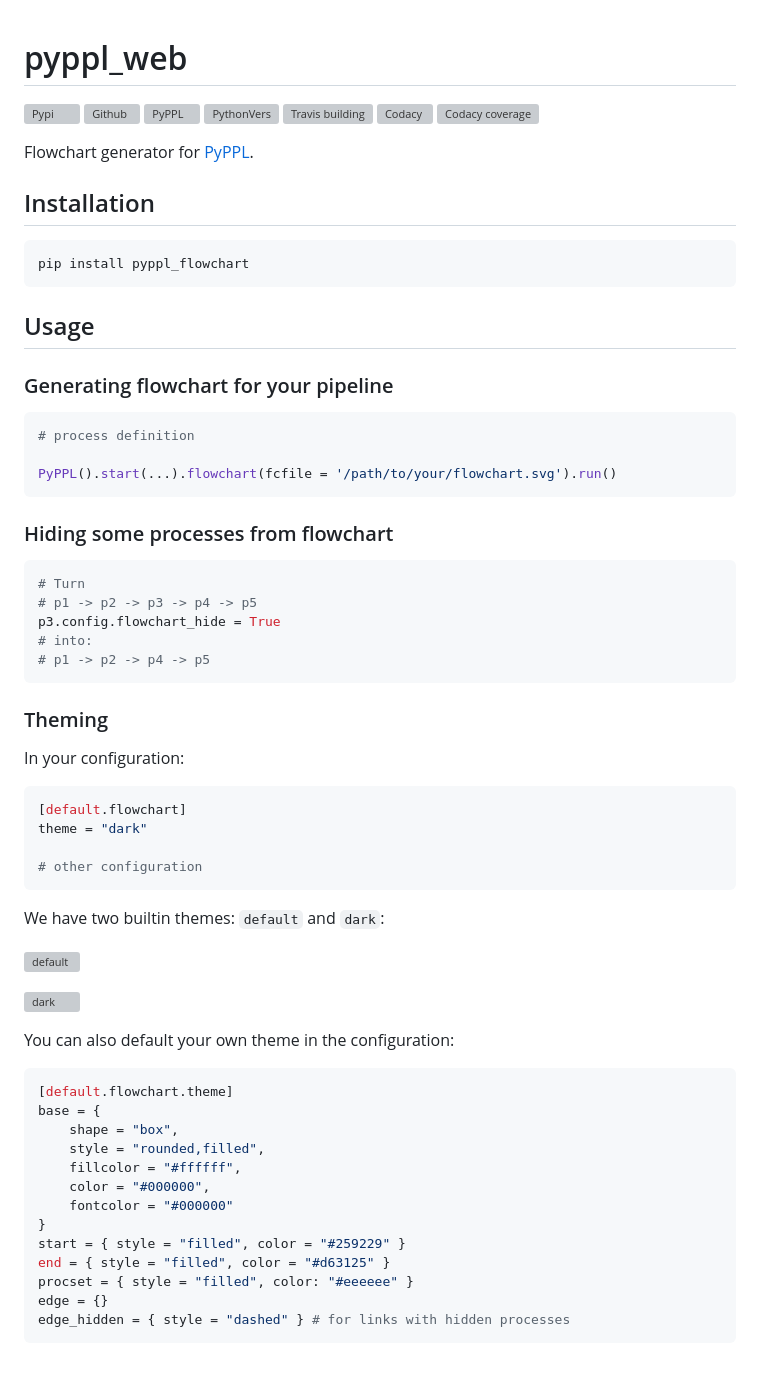
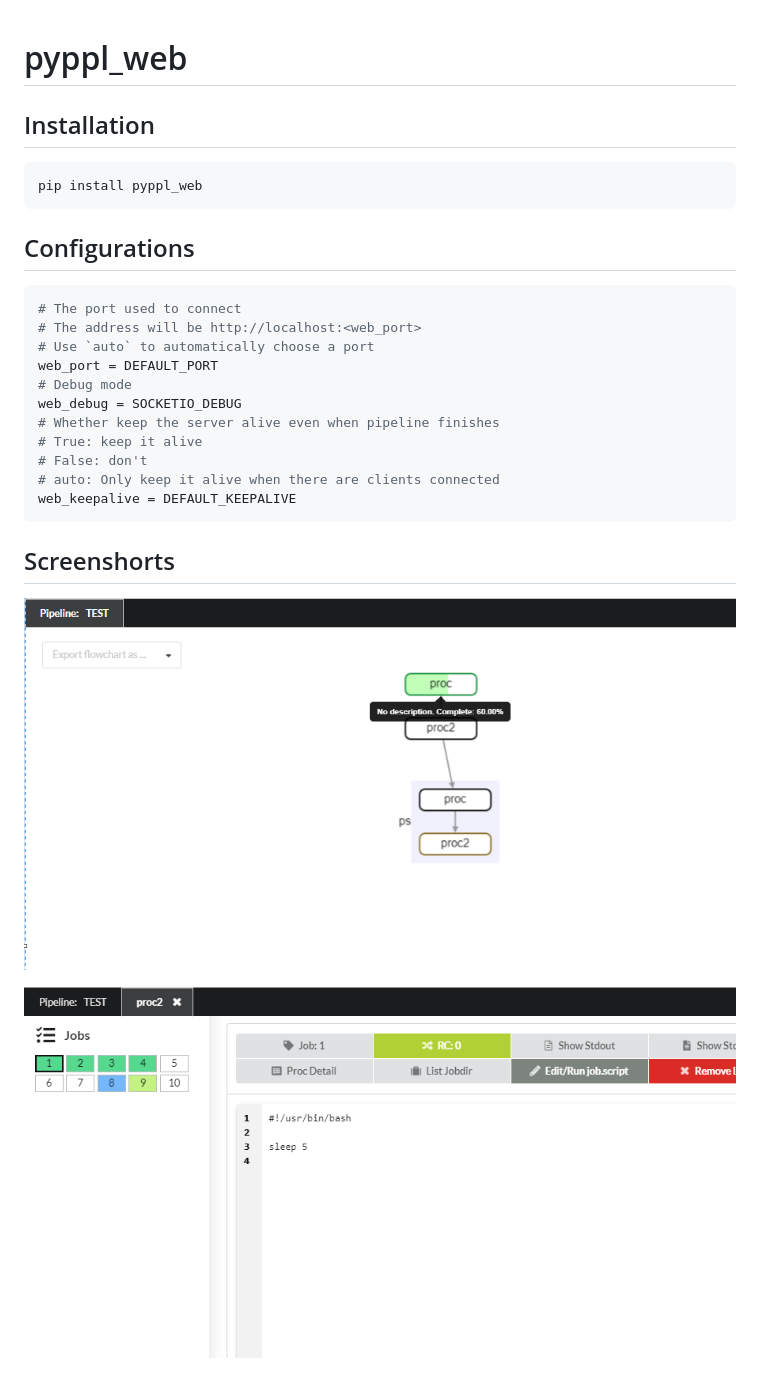
Before and after one commit to pwwang/pyppl_web, a Markdown page: README.md, the part around the change. Rendered like a GitHub page; pictures changed too: docs/pipeline.png (added), docs/process.png (added); grey boxes are pictures that could not be loaded.

Commit message:
Done initial implementation.

````diff
--- a/README.md
+++ b/README.md
@@ -1,75 +1,31 @@
 # pyppl_web
-
-[![Pypi][3]][4] [![Github][5]][6] [![PyPPL][7]][1] [![PythonVers][8]][4] [![Travis building][10]][11] [![Codacy][12]][13] [![Codacy coverage][14]][13]
-
-Flowchart generator for [PyPPL](https://github.com/pwwang/PyPPL).
 
 ## Installation
 ```shell
-pip install pyppl_flowchart
+pip install pyppl_web
 ```
 
-## Usage
-
-### Generating flowchart for your pipeline
-```python
-# process definition
-
-PyPPL().start(...).flowchart(fcfile = '/path/to/your/flowchart.svg').run()
+## Configurations
+```toml
+# The port used to connect
+# The address will be http://localhost:<web_port>
+# Use `auto` to automatically choose a port
+web_port = DEFAULT_PORT
+# Debug mode
+web_debug = SOCKETIO_DEBUG
+# Whether keep the server alive even when pipeline finishes
+# True: keep it alive
+# False: don't
+# auto: Only keep it alive when there are clients connected
+web_keepalive = DEFAULT_KEEPALIVE
 ```
 
-### Hiding some processes from flowchart
-```python
-# Turn
-# p1 -> p2 -> p3 -> p4 -> p5
-p3.config.flowchart_hide = True
-# into:
-# p1 -> p2 -> p4 -> p5
-```
+## Screenshorts
 
-### Theming
+![Pipeline][2]
 
-In your configuration:
-```toml
-[default.flowchart]
-theme = "dark"
-
-# other configuration
-```
-
-We have two builtin themes: `default` and `dark`:
-
-![default](https://pyppl.readthedocs.io/en/latest/drawFlowchart_pyppl.png)
-
-![dark](https://pyppl.readthedocs.io/en/latest/drawFlowchart_pyppl_dark.png)
-
-You can also default your own theme in the configuration:
-```toml
-[default.flowchart.theme]
-base = {
-    shape = "box",
-    style = "rounded,filled",
-    fillcolor = "#ffffff",
-    color = "#000000",
-    fontcolor = "#000000"
-}
-start = { style = "filled", color = "#259229" }
-end = { style = "filled", color = "#d63125" }
-procset = { style = "filled", color: "#eeeeee" }
-edge = {}
-edge_hidden = { style = "dashed" } # for links with hidden processes
-```
+![Pipeline][3]
 
 [1]: https://github.com/pwwang/PyPPL
-[2]: https://pyppl_flowchart.readthedocs.io/en/latest/
-[3]: https://img.shields.io/pypi/v/pyppl_flowchart?style=flat-square
-[4]: https://pypi.org/project/pyppl_flowchart/
-[5]: https://img.shields.io/github/tag/pwwang/pyppl_flowchart?style=flat-square
-[6]: https://github.com/pwwang/pyppl_flowchart
-[7]: https://img.shields.io/github/tag/pwwang/pyppl?label=PyPPL&style=flat-square
-[8]: https://img.shields.io/pypi/pyversions/pyppl_flowchart?style=flat-square
-[10]: https://img.shields.io/travis/pwwang/pyppl_flowchart?style=flat-square
-[11]: https://travis-ci.org/pwwang/pyppl_flowchart
-[12]: https://img.shields.io/codeclimate/maintainability-percentage/pwwang/pyppl_flowchart?style=flat-square
-[13]: https://app.codacy.com/project/pwwang/pyppl_flowchart/dashboard
-[14]: https://img.shields.io/codeclimate/coverage/pwwang/pyppl_flowchart?style=flat-square
+[2]: docs/pipeline.png
+[3]: docs/process.png
````
